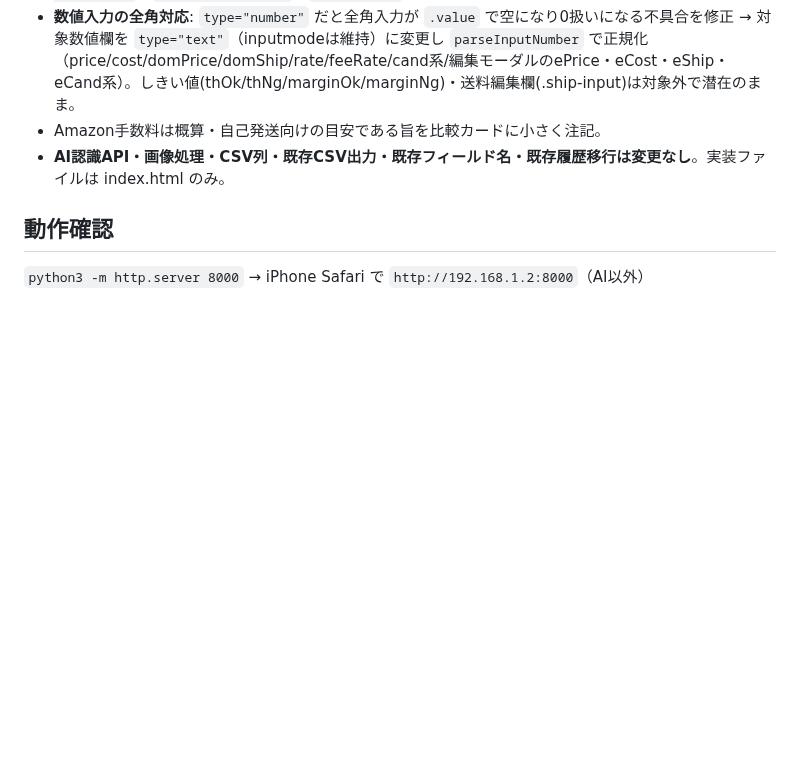
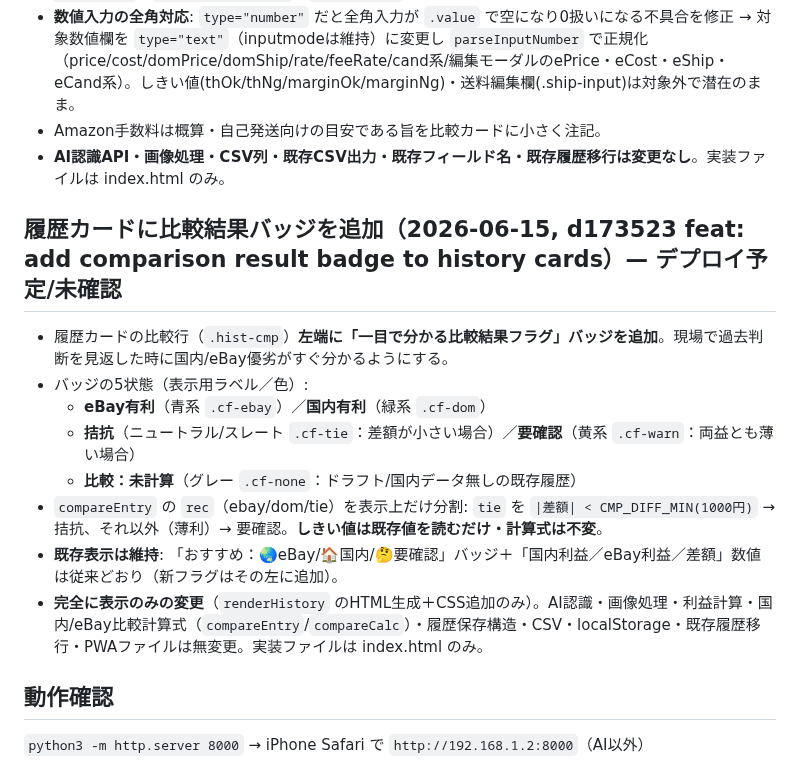
Before and after one commit to tomtomtom0312/iphone-judge-app, a Markdown page: HANDOFF.md, the part around the change. Drawn GitHub-style; blank space fills up the shorter version.

Commit message:
docs: log comparison result badge on history cards
Co-Authored-By: Claude Opus 4.8 (1M context) <noreply@anthropic.com>

```diff
--- a/HANDOFF.md
+++ b/HANDOFF.md
@@ -188,6 +188,16 @@ Phase 1「静的 eBay 版の仕上げ」を進行中。長期計画は **ROADMAP
 - Amazon手数料は概算・自己発送向けの目安である旨を比較カードに小さく注記。
 - **AI認識API・画像処理・CSV列・既存CSV出力・既存フィールド名・既存履歴移行は変更なし**。実装ファイルは index.html のみ。
 
+## 履歴カードに比較結果バッジを追加（2026-06-15, d173523 feat: add comparison result badge to history cards）— デプロイ予定/未確認
+- 履歴カードの比較行（`.hist-cmp`）**左端に「一目で分かる比較結果フラグ」バッジを追加**。現場で過去判断を見返した時に国内/eBay優劣がすぐ分かるようにする。
+- バッジの5状態（表示用ラベル／色）:
+  - **eBay有利**（青系 `.cf-ebay`）／**国内有利**（緑系 `.cf-dom`）
+  - **拮抗**（ニュートラル/スレート `.cf-tie`：差額が小さい場合）／**要確認**（黄系 `.cf-warn`：両益とも薄い場合）
+  - **比較：未計算**（グレー `.cf-none`：ドラフト/国内データ無しの既存履歴）
+- `compareEntry` の `rec`（ebay/dom/tie）を表示上だけ分割: `tie` を `|差額| < CMP_DIFF_MIN(1000円)` → 拮抗、それ以外（薄利）→ 要確認。**しきい値は既存値を読むだけ・計算式は不変**。
+- **既存表示は維持**: 「おすすめ：🌏eBay/🏠国内/🤔要確認」バッジ＋「国内利益／eBay利益／差額」数値は従来どおり（新フラグはその左に追加）。
+- **完全に表示のみの変更**（`renderHistory` のHTML生成＋CSS追加のみ）。AI認識・画像処理・利益計算・国内/eBay比較計算式（`compareEntry`/`compareCalc`）・履歴保存構造・CSV・localStorage・既存履歴移行・PWAファイルは無変更。実装ファイルは index.html のみ。
+
 ## 動作確認
 `python3 -m http.server 8000` → iPhone Safari で `http://192.168.1.2:8000`（AI以外）
 
```
